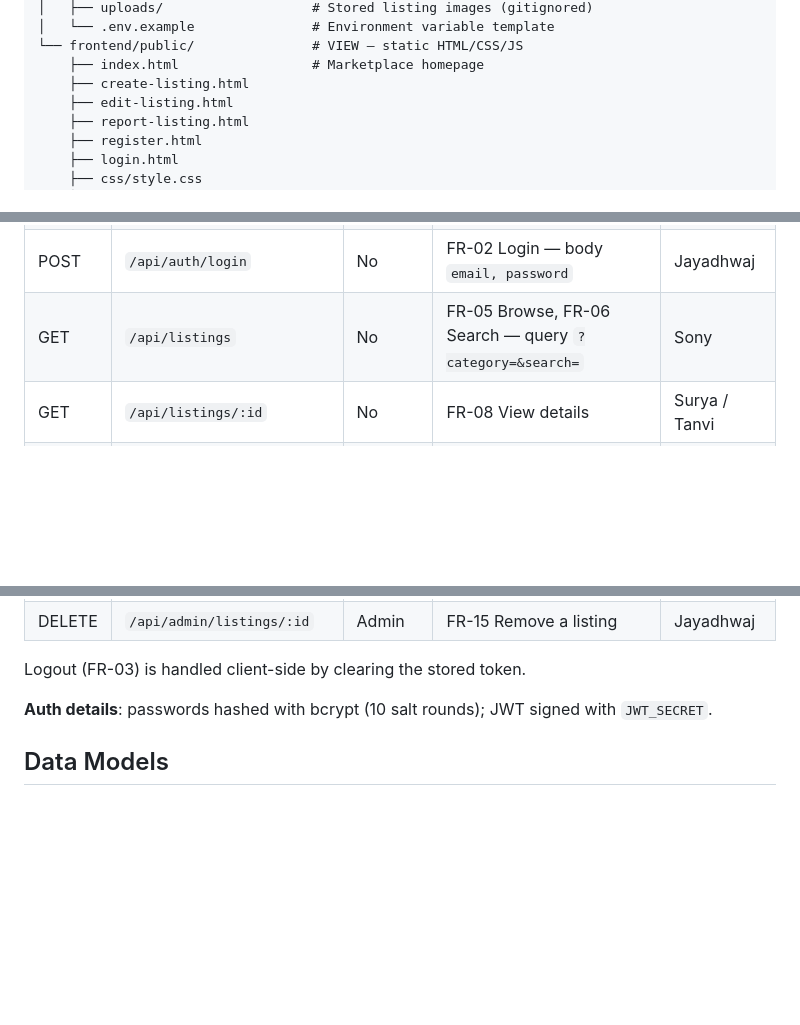
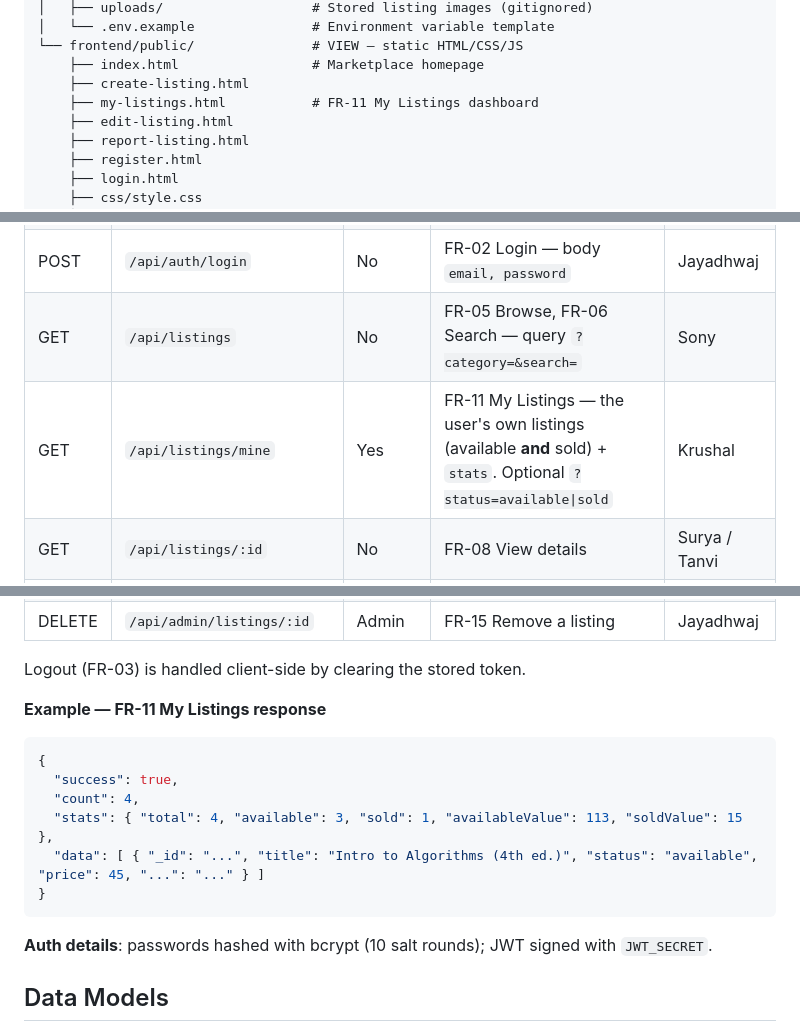
Before and after one commit to sonyrich/SIT725_G7_Campus_Marketplace, a Markdown page: README.md, 3 parts joined by grey strips. GitHub-like rendering; blank space fills up the shorter version.

Commit message:
docs: document FR-11 My Listings endpoint and page

````diff
--- a/README.md
+++ b/README.md
@@ -181,6 +181,7 @@ SIT725_G7_Campus_Marketplace/
 └── frontend/public/               # VIEW — static HTML/CSS/JS
     ├── index.html                 # Marketplace homepage
     ├── create-listing.html
+    ├── my-listings.html           # FR-11 My Listings dashboard
     ├── edit-listing.html
     ├── report-listing.html
     ├── register.html
@@ -199,6 +200,7 @@ All responses use `{ success: true, data }` on success and `{ success: false, me
 | POST | `/api/auth/register` | No | FR-01 Register — body `fullName, email, password, studentId` | Aditya / Krushal |
 | POST | `/api/auth/login` | No | FR-02 Login — body `email, password` | Jayadhwaj |
 | GET | `/api/listings` | No | FR-05 Browse, FR-06 Search — query `?category=&search=` | Sony |
+| GET | `/api/listings/mine` | Yes | FR-11 My Listings — the user's own listings (available **and** sold) + `stats`. Optional `?status=available\|sold` | Krushal |
 | GET | `/api/listings/:id` | No | FR-08 View details | Surya / Tanvi |
 | POST | `/api/listings` | Yes | FR-04 Create — multipart `title, description, price, category, condition, image` | Jayadhwaj / Sony |
 | PUT | `/api/listings/:id` | Yes (owner) | FR-09 Edit | Surya |
@@ -209,6 +211,17 @@ All responses use `{ success: true, data }` on success and `{ success: false, me
 | DELETE | `/api/admin/listings/:id` | Admin | FR-15 Remove a listing | Jayadhwaj |
 
 Logout (FR-03) is handled client-side by clearing the stored token.
+
+**Example — FR-11 My Listings response**
+
+```json
+{
+  "success": true,
+  "count": 4,
+  "stats": { "total": 4, "available": 3, "sold": 1, "availableValue": 113, "soldValue": 15 },
+  "data": [ { "_id": "...", "title": "Intro to Algorithms (4th ed.)", "status": "available", "price": 45, "...": "..." } ]
+}
+```
 
 **Auth details**: passwords hashed with bcrypt (10 salt rounds); JWT signed with `JWT_SECRET`.
 
````
